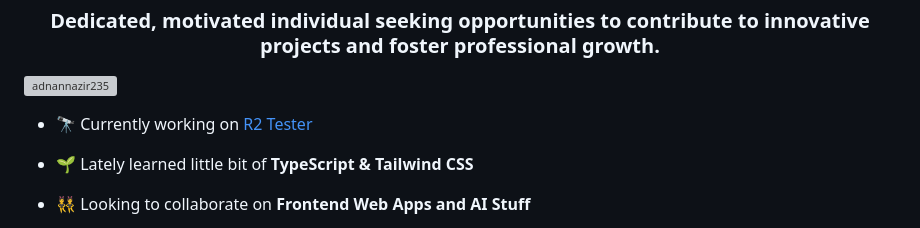
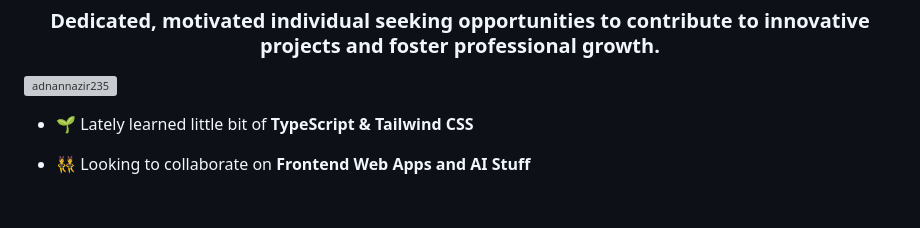
Before and after one commit to adnannazir235/adnannazir235, a Markdown page: README.md, the part around the change. Rendered like a GitHub page; blank space fills up the shorter version; grey boxes are pictures that could not be loaded.

```diff
--- a/README.md
+++ b/README.md
@@ -2,8 +2,6 @@
 <h3 align="center">Dedicated, motivated individual seeking opportunities to contribute to innovative projects and foster professional growth.</h3>
 
 <p align="left"> <img src="https://komarev.com/ghpvc/?username=adnannazir235&label=Profile%20views&color=0e75b6&style=flat" alt="adnannazir235" /> </p>
-
-- 🔭 Currently working on [R2 Tester](https://github.com/adnannazir235/R2-Tester)
 
 - 🌱 Lately learned little bit of **TypeScript & Tailwind CSS**
 
```
